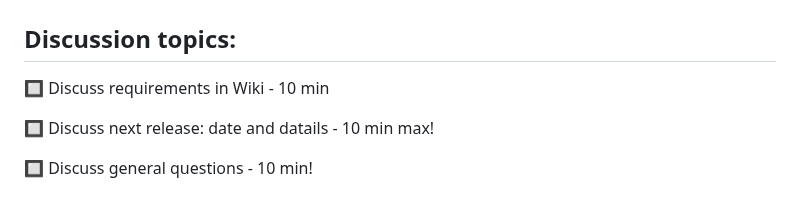
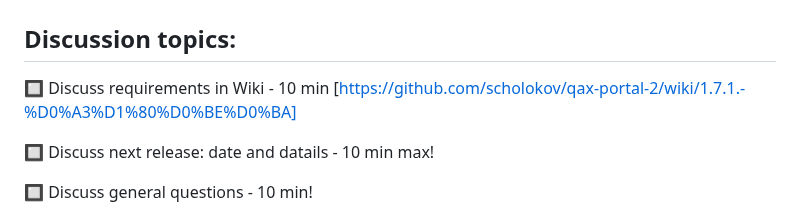
Before and after one commit to scholokov/qax-portal-2, a Markdown page: Meeting notes/Meeting notes 05.04.23.md, the part around one of its changes. Rendered like a GitHub page.

```diff
--- a/Meeting notes/Meeting notes 05.04.23.md
+++ b/Meeting notes/Meeting notes 05.04.23.md
@@ -2,7 +2,7 @@
 
 ## Discussion topics:
 
-:black_square_button: Discuss requirements in Wiki - 10 min
+:black_square_button: Discuss requirements in Wiki - 10 min  [https://github.com/scholokov/qax-portal-2/wiki/1.7.1.-%D0%A3%D1%80%D0%BE%D0%BA]
 
 :black_square_button: Discuss next release: date and datails - 10 min max!
 
```
Also changed, not shown: other parts of Meeting notes/Meeting notes 05.04.23.md (+1 -0 lines).
